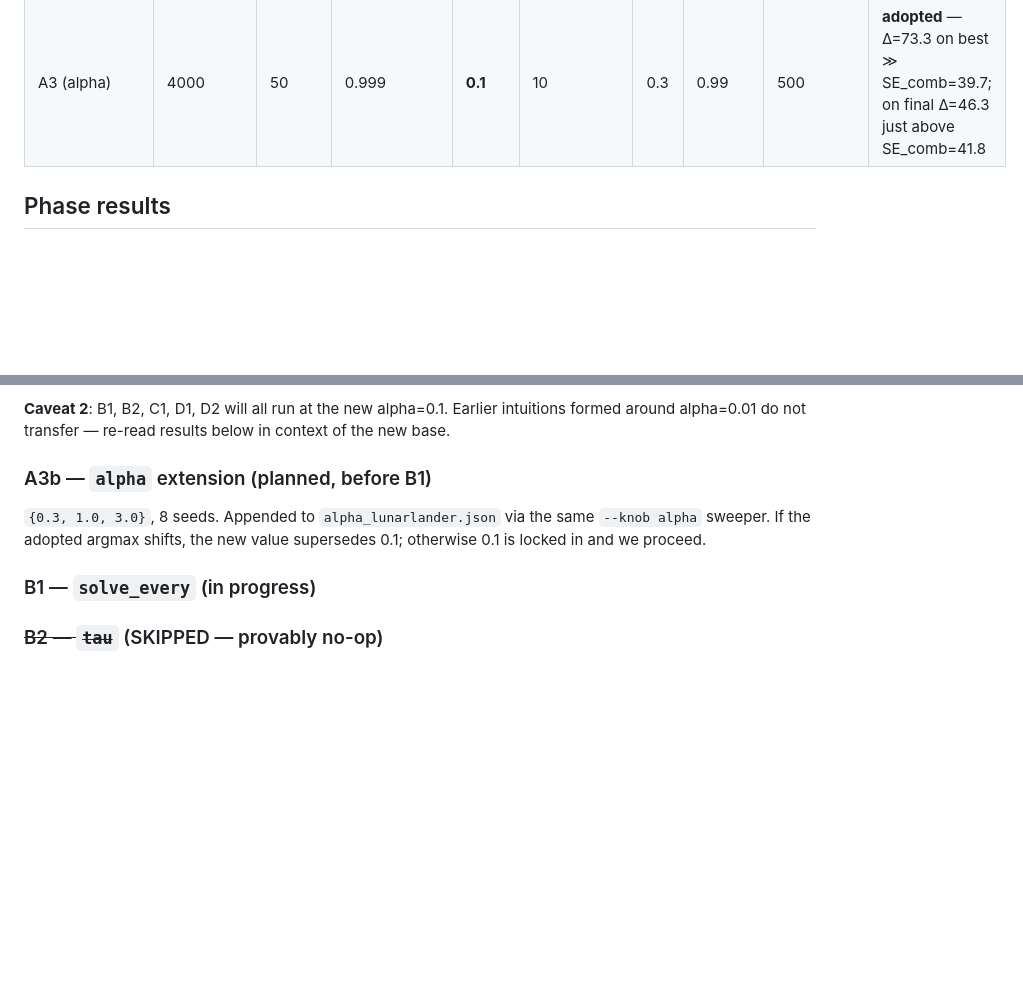
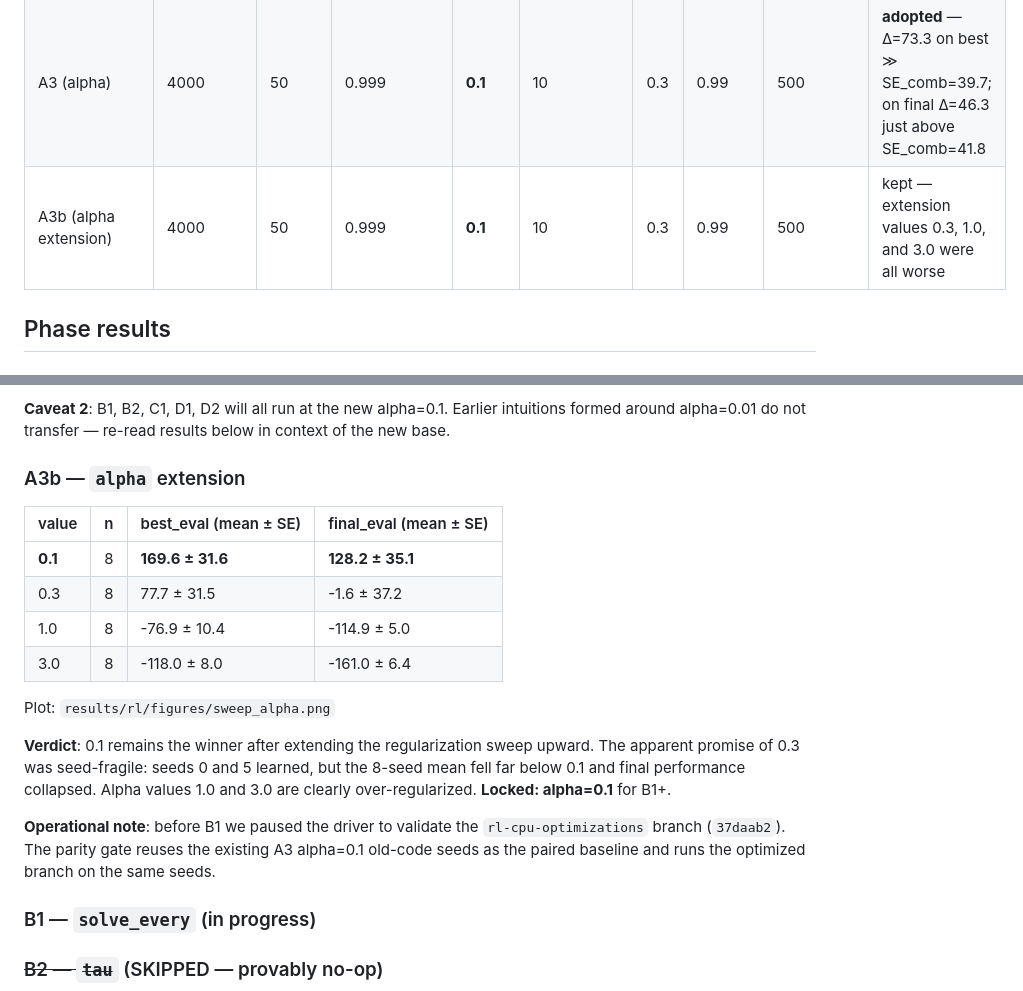
Before and after one commit to nikeke/leenef, a Markdown page: docs/rl_multiseed_sweeps.md, 2 parts joined by grey strips. Rendered like a GitHub page; blank space fills up the shorter version.

Commit message:
docs(rl): record alpha extension results
Add A3b alpha-extension results to the multi-seed sweep notes and generated sweep artifacts. The extension tested alpha values 0.3, 1.0, and 3.0 after alpha=0.1 won A3.

Keep alpha=0.1 as the downstream base because 0.3 was seed-fragile and the larger regularization values were clearly worse.

Co-authored-by: Copilot <223556219+Copilot@users.noreply.github.com>

```diff
--- a/docs/rl_multiseed_sweeps.md
+++ b/docs/rl_multiseed_sweeps.md
@@ -66,6 +66,7 @@ when `forget_factor` is set (the agent dispatches to the RLS
 | A1 (n_step) | 4000 | **50** | 0.999 | 0.01 | 10 | 0.3 | 0.99 | 500 | kept (best winner, within SE of 100) |
 | A2 (forget_factor) | 4000 | 50 | **0.999** | 0.01 | 10 | 0.3 | 0.99 | 500 | kept (best mean, well above 0.9995) |
 | A3 (alpha) | 4000 | 50 | 0.999 | **0.1** | 10 | 0.3 | 0.99 | 500 | **adopted** — Δ=73.3 on best ≫ SE_comb=39.7; on final Δ=46.3 just above SE_comb=41.8 |
+| A3b (alpha extension) | 4000 | 50 | 0.999 | **0.1** | 10 | 0.3 | 0.99 | 500 | kept — extension values 0.3, 1.0, and 3.0 were all worse |
 
 ## Phase results
 
@@ -134,11 +135,27 @@ risk reissuing five.
 Earlier intuitions formed around alpha=0.01 do not transfer — re-read
 results below in context of the new base.
 
-### A3b — `alpha` extension (planned, before B1)
+### A3b — `alpha` extension
 
-`{0.3, 1.0, 3.0}`, 8 seeds. Appended to `alpha_lunarlander.json` via
-the same `--knob alpha` sweeper. If the adopted argmax shifts, the
-new value supersedes 0.1; otherwise 0.1 is locked in and we proceed.
+| value | n | best_eval (mean ± SE) | final_eval (mean ± SE) |
+|---|---|---|---|
+| **0.1** | 8 | **169.6 ± 31.6** | **128.2 ± 35.1** |
+| 0.3 | 8 | 77.7 ± 31.5 | -1.6 ± 37.2 |
+| 1.0 | 8 | -76.9 ± 10.4 | -114.9 ± 5.0 |
+| 3.0 | 8 | -118.0 ± 8.0 | -161.0 ± 6.4 |
+
+Plot: `results/rl/figures/sweep_alpha.png`
+
+**Verdict**: 0.1 remains the winner after extending the regularization
+sweep upward. The apparent promise of 0.3 was seed-fragile: seeds 0 and 5
+learned, but the 8-seed mean fell far below 0.1 and final performance
+collapsed. Alpha values 1.0 and 3.0 are clearly over-regularized.
+**Locked: alpha=0.1** for B1+.
+
+**Operational note**: before B1 we paused the driver to validate the
+`rl-cpu-optimizations` branch (`37daab2`). The parity gate reuses the
+existing A3 alpha=0.1 old-code seeds as the paired baseline and runs the
+optimized branch on the same seeds.
 
 ### B1 — `solve_every` (in progress)
 
```
Also changed, not shown: results/rl/figures/sweep_alpha.png, results/rl/figures/sweep_forget_factor.png, results/rl/figures/sweep_n_step.png, results/rl/figures/sweep_summary.png, 1 other file.
